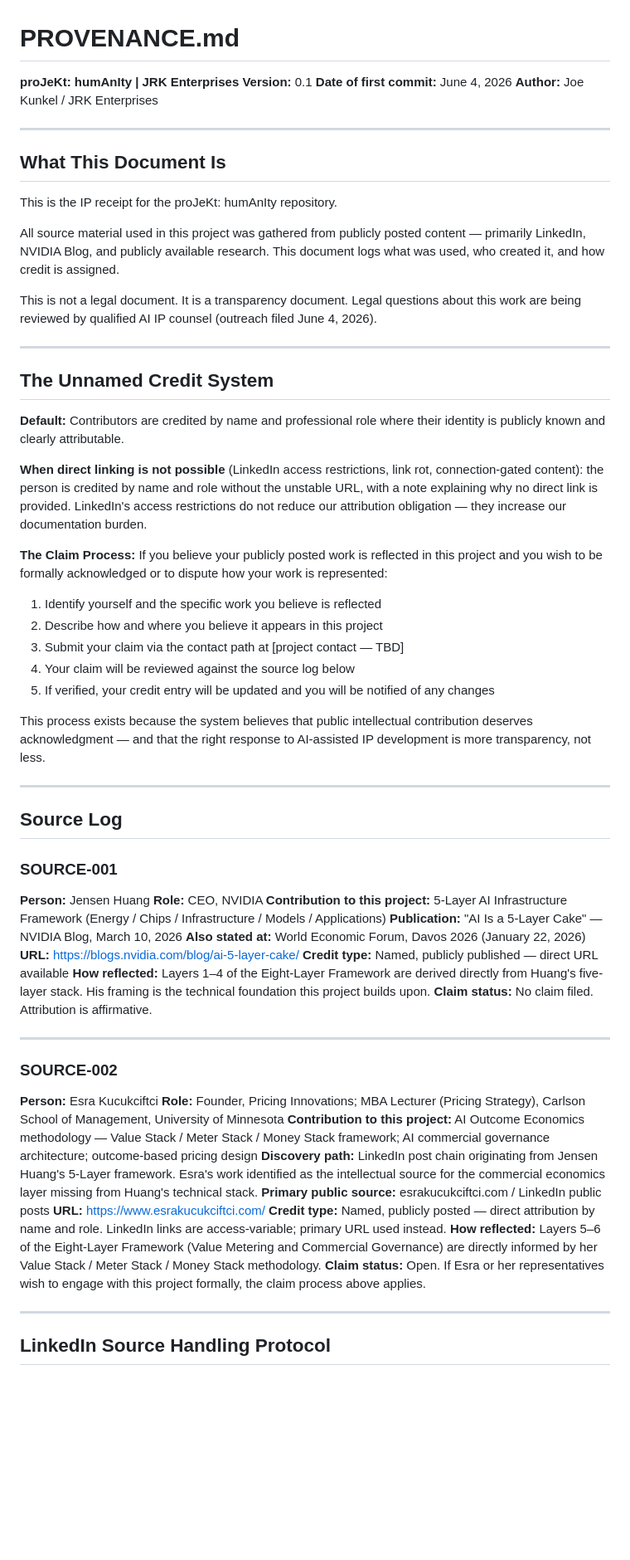
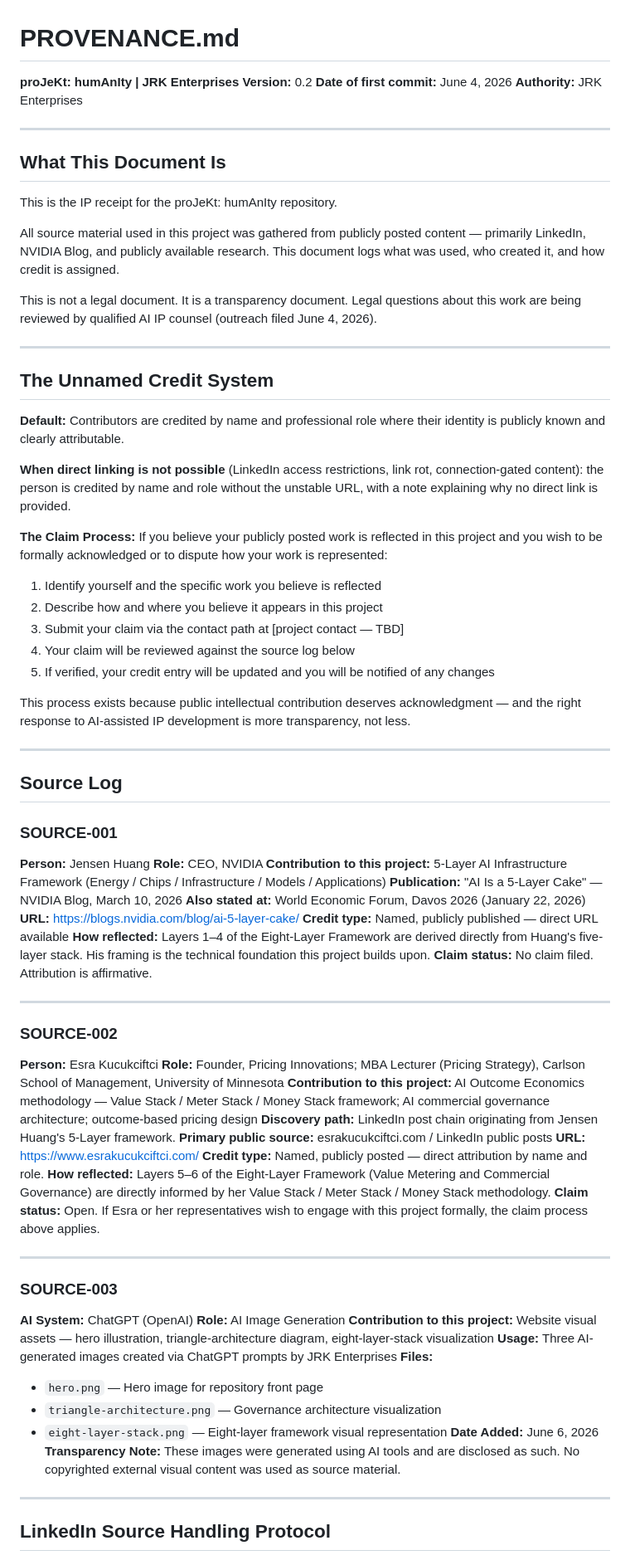
Before and after one commit to thejkunkel-cmd/jrk-enterprises, a Markdown page: PROVENANCE.md, the part around one of its changes. Shown at 83% size. GitHub-like rendering; blank space fills up the shorter version.

Commit message:
SCRUB: Remove personal names from PROVENANCE.md, keep only cited sources — 2026-06-08

```diff
--- a/PROVENANCE.md
+++ b/PROVENANCE.md
@@ -1,8 +1,8 @@
 # PROVENANCE.md
 **proJeKt: humAnIty | JRK Enterprises**
-**Version:** 0.1
+**Version:** 0.2
 **Date of first commit:** June 4, 2026
-**Author:** Joe Kunkel / JRK Enterprises
+**Authority:** JRK Enterprises
 
 ---
 
@@ -10,42 +10,28 @@
 
 This is the IP receipt for the proJeKt: humAnIty repository.
 
-All source material used in this project was gathered from publicly
-posted content — primarily LinkedIn, NVIDIA Blog, and publicly available
-research. This document logs what was used, who created it, and how
-credit is assigned.
+All source material used in this project was gathered from publicly posted content — primarily LinkedIn, NVIDIA Blog, and publicly available research. This document logs what was used, who created it, and how credit is assigned.
 
 This is not a legal document. It is a transparency document.
-Legal questions about this work are being reviewed by qualified
-AI IP counsel (outreach filed June 4, 2026).
+Legal questions about this work are being reviewed by qualified AI IP counsel (outreach filed June 4, 2026).
 
 ---
 
 ## The Unnamed Credit System
 
-**Default:** Contributors are credited by name and professional role
-where their identity is publicly known and clearly attributable.
+**Default:** Contributors are credited by name and professional role where their identity is publicly known and clearly attributable.
 
-**When direct linking is not possible** (LinkedIn access restrictions,
-link rot, connection-gated content): the person is credited by name
-and role without the unstable URL, with a note explaining why no
-direct link is provided. LinkedIn's access restrictions do not reduce
-our attribution obligation — they increase our documentation burden.
+**When direct linking is not possible** (LinkedIn access restrictions, link rot, connection-gated content): the person is credited by name and role without the unstable URL, with a note explaining why no direct link is provided.
 
-**The Claim Process:** If you believe your publicly posted work is
-reflected in this project and you wish to be formally acknowledged
-or to dispute how your work is represented:
+**The Claim Process:** If you believe your publicly posted work is reflected in this project and you wish to be formally acknowledged or to dispute how your work is represented:
 
 1. Identify yourself and the specific work you believe is reflected
 2. Describe how and where you believe it appears in this project
 3. Submit your claim via the contact path at [project contact — TBD]
 4. Your claim will be reviewed against the source log below
-5. If verified, your credit entry will be updated and you will be
-   notified of any changes
+5. If verified, your credit entry will be updated and you will be notified of any changes
 
-This process exists because the system believes that public intellectual
-contribution deserves acknowledgment — and that the right response to
-AI-assisted IP development is more transparency, not less.
+This process exists because public intellectual contribution deserves acknowledgment — and the right response to AI-assisted IP development is more transparency, not less.
 
 ---
 
@@ -60,32 +46,35 @@ AI-assisted IP development is more transparency, not less.
 **Also stated at:** World Economic Forum, Davos 2026 (January 22, 2026)
 **URL:** https://blogs.nvidia.com/blog/ai-5-layer-cake/
 **Credit type:** Named, publicly published — direct URL available
-**How reflected:** Layers 1–4 of the Eight-Layer Framework are derived
-directly from Huang's five-layer stack. His framing is the technical
-foundation this project builds upon.
+**How reflected:** Layers 1–4 of the Eight-Layer Framework are derived directly from Huang's five-layer stack. His framing is the technical foundation this project builds upon.
 **Claim status:** No claim filed. Attribution is affirmative.
 
 ---
 
 ### SOURCE-002
 **Person:** Esra Kucukciftci
-**Role:** Founder, Pricing Innovations; MBA Lecturer (Pricing Strategy),
-Carlson School of Management, University of Minnesota
-**Contribution to this project:** AI Outcome Economics methodology —
-Value Stack / Meter Stack / Money Stack framework; AI commercial
-governance architecture; outcome-based pricing design
-**Discovery path:** LinkedIn post chain originating from Jensen Huang's
-5-Layer framework. Esra's work identified as the intellectual source
-for the commercial economics layer missing from Huang's technical stack.
+**Role:** Founder, Pricing Innovations; MBA Lecturer (Pricing Strategy), Carlson School of Management, University of Minnesota
+**Contribution to this project:** AI Outcome Economics methodology — Value Stack / Meter Stack / Money Stack framework; AI commercial governance architecture; outcome-based pricing design
+**Discovery path:** LinkedIn post chain originating from Jensen Huang's 5-Layer framework.
 **Primary public source:** esrakucukciftci.com / LinkedIn public posts
 **URL:** https://www.esrakucukciftci.com/
-**Credit type:** Named, publicly posted — direct attribution by name
-and role. LinkedIn links are access-variable; primary URL used instead.
-**How reflected:** Layers 5–6 of the Eight-Layer Framework
-(Value Metering and Commercial Governance) are directly informed by
-her Value Stack / Meter Stack / Money Stack methodology.
-**Claim status:** Open. If Esra or her representatives wish to engage
-with this project formally, the claim process above applies.
+**Credit type:** Named, publicly posted — direct attribution by name and role.
+**How reflected:** Layers 5–6 of the Eight-Layer Framework (Value Metering and Commercial Governance) are directly informed by her Value Stack / Meter Stack / Money Stack methodology.
+**Claim status:** Open. If Esra or her representatives wish to engage with this project formally, the claim process above applies.
+
+---
+
+### SOURCE-003
+**AI System:** ChatGPT (OpenAI)
+**Role:** AI Image Generation
+**Contribution to this project:** Website visual assets — hero illustration, triangle-architecture diagram, eight-layer-stack visualization
+**Usage:** Three AI-generated images created via ChatGPT prompts by JRK Enterprises
+**Files:**
+- `hero.png` — Hero image for repository front page
+- `triangle-architecture.png` — Governance architecture visualization
+- `eight-layer-stack.png` — Eight-layer framework visual representation
+**Date Added:** June 6, 2026
+**Transparency Note:** These images were generated using AI tools and are disclosed as such. No copyrighted external visual content was used as source material.
 
 ---
 
```
Also changed, not shown: other parts of PROVENANCE.md (+8 -146 lines).
